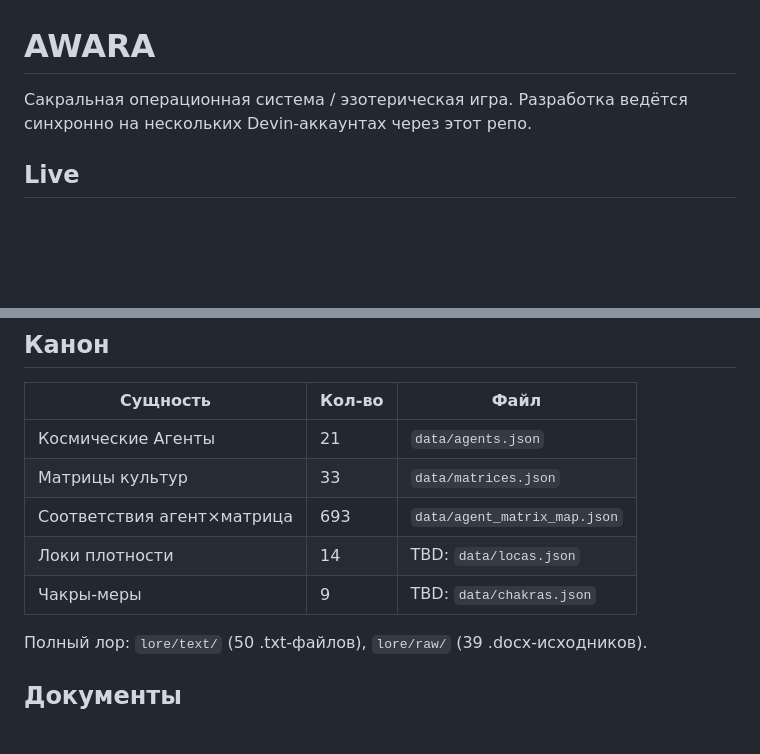
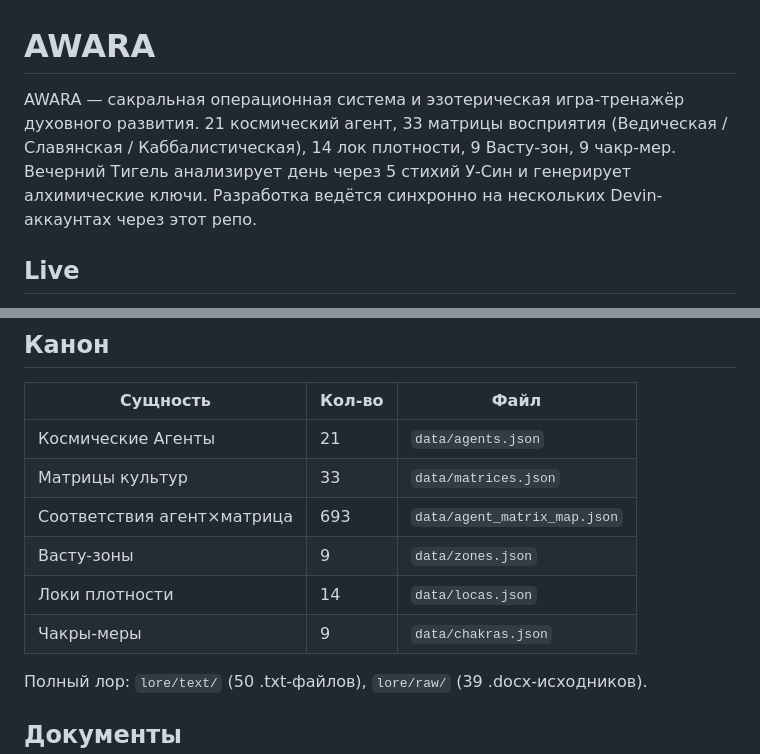
Before and after one commit to victorianpieraverdi-dev/awara-game, a Markdown page: README.md, 2 parts joined by grey strips. GitHub-like rendering; blank space fills up the shorter version.

Commit message:
docs(readme): T-016 — обновлён README.md (описание, канон, убраны TBD)
Co-Authored-By: Devin AI <158243242+devin-ai-integration[bot]@users.noreply.github.com>

```diff
--- a/README.md
+++ b/README.md
@@ -1,6 +1,8 @@
 # AWARA
 
-Сакральная операционная система / эзотерическая игра.
+AWARA — сакральная операционная система и эзотерическая игра-тренажёр духовного развития.
+21 космический агент, 33 матрицы восприятия (Ведическая / Славянская / Каббалистическая), 14 лок плотности, 9 Васту-зон, 9 чакр-мер.
+Вечерний Тигель анализирует день через 5 стихий У-Син и генерирует алхимические ключи.
 Разработка ведётся синхронно на нескольких Devin-аккаунтах через этот репо.
 
 ## Live
@@ -36,8 +38,9 @@ python3 -m http.server 8765
 | Космические Агенты | 21 | `data/agents.json` |
 | Матрицы культур | 33 | `data/matrices.json` |
 | Соответствия агент×матрица | 693 | `data/agent_matrix_map.json` |
-| Локи плотности | 14 | TBD: `data/locas.json` |
-| Чакры-меры | 9 | TBD: `data/chakras.json` |
+| Васту-зоны | 9 | `data/zones.json` |
+| Локи плотности | 14 | `data/locas.json` |
+| Чакры-меры | 9 | `data/chakras.json` |
 
 Полный лор: `lore/text/` (50 .txt-файлов), `lore/raw/` (39 .docx-исходников).
 
```
Also changed, not shown: HANDOFF.md (+8 -2 lines), TASKS.md (+1 -1 lines).
